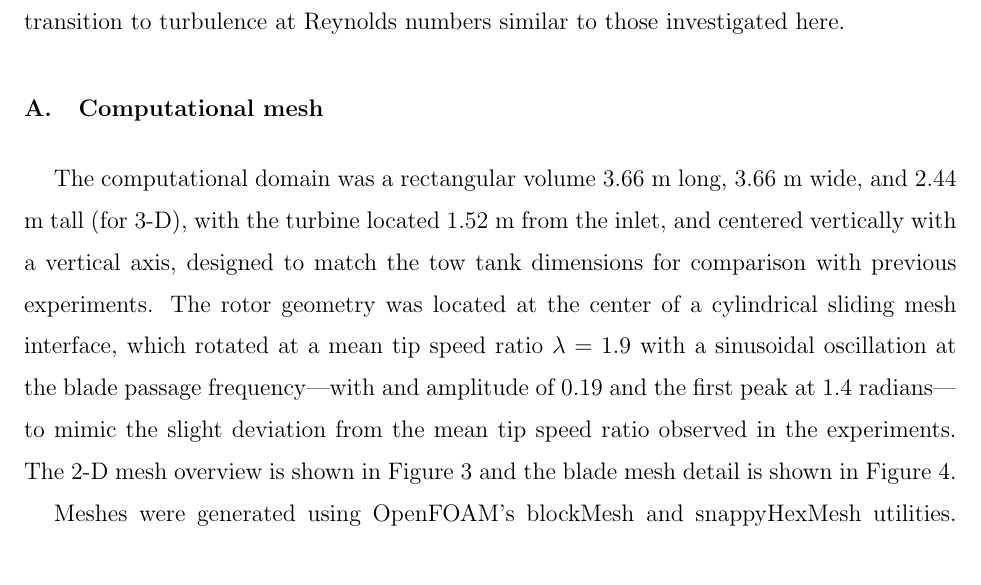
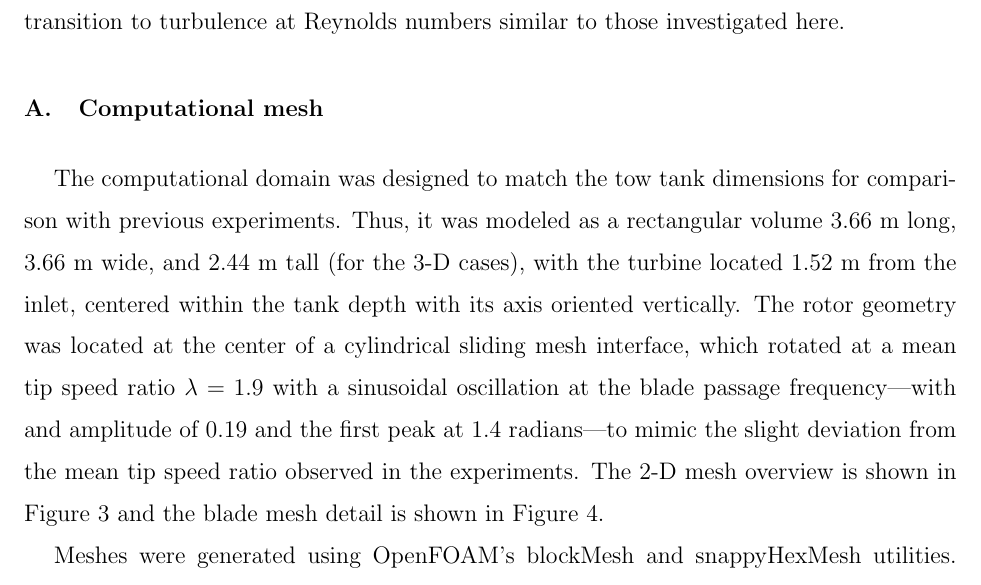
Before and after one commit to petebachant/CFT-wake-modeling-paper, a LaTeX paper (paper.tex): part of page 6 of 17, cut so that both start at the same text. Compiled offline with pdfLaTeX.

Commit message:
Clarify computational domain size for rev 2

```diff
--- a/paper.tex
+++ b/paper.tex
@@ -278,17 +278,17 @@ numbers similar to those investigated here.
 
 \subsection{Computational mesh}
 
-The computational domain was a rectangular volume 3.66 m long, 3.66 m wide, and
-2.44 m tall (for 3-D), with the turbine located 1.52 m from the inlet, and
-centered vertically with a vertical axis, designed to match the tow tank
-dimensions for comparison with previous experiments. The rotor geometry was
-located at the center of a cylindrical sliding mesh interface, which rotated at
-a mean tip speed ratio $\lambda=1.9$ with a sinusoidal oscillation at the blade
-passage frequency---with and amplitude of 0.19 and the first peak at 1.4
-radians---to mimic the slight deviation from the mean tip speed ratio observed
-in the experiments. The 2-D mesh overview is shown in
-Figure~\ref{fig:2d-br-mesh} and the blade mesh detail is shown in
-Figure~\ref{fig:blade-mesh}.
+The computational domain was designed to match the tow tank dimensions for
+comparison with previous experiments. Thus, it was modeled as a rectangular
+volume 3.66 m long, 3.66 m wide, and 2.44 m tall (for the 3-D cases), with the
+turbine located 1.52 m from the inlet, centered within the tank depth with its
+axis oriented vertically. The rotor geometry was located at the center of a
+cylindrical sliding mesh interface, which rotated at a mean tip speed ratio
+$\lambda=1.9$ with a sinusoidal oscillation at the blade passage
+frequency---with and amplitude of 0.19 and the first peak at 1.4 radians---to
+mimic the slight deviation from the mean tip speed ratio observed in the
+experiments. The 2-D mesh overview is shown in Figure~\ref{fig:2d-br-mesh} and
+the blade mesh detail is shown in Figure~\ref{fig:blade-mesh}.
 
 Meshes were generated using OpenFOAM's blockMesh and snappyHexMesh utilities.
 Mesh topology consists of a background hexahedral mesh, which is refined in all
```
